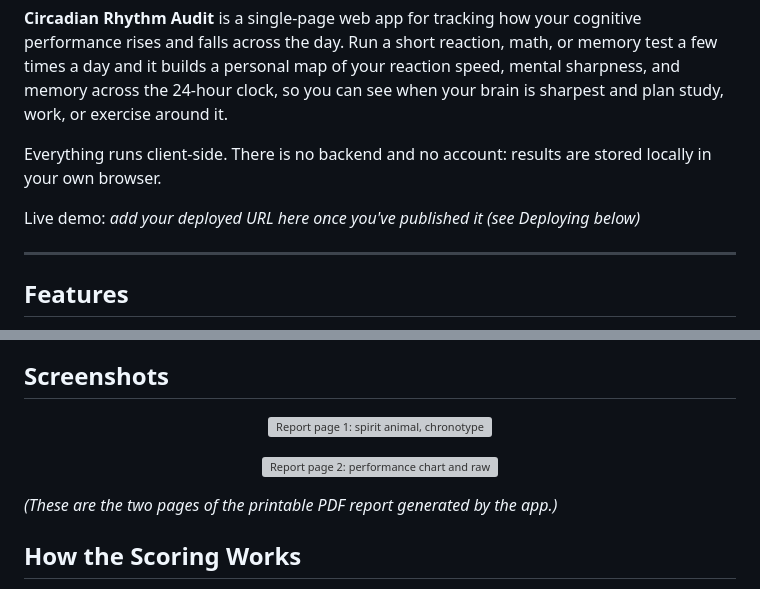
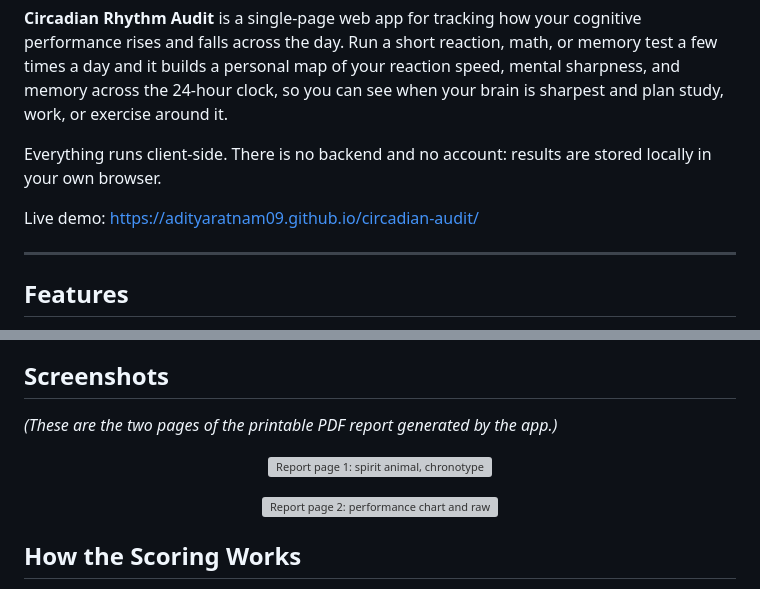
Before and after one commit to adityaratnam09/circadian-audit, a Markdown page: README.md, 2 parts joined by grey strips. Rendered like a GitHub page; grey boxes are pictures that could not be loaded.

```diff
--- a/README.md
+++ b/README.md
@@ -10,7 +10,7 @@ A self-tracking tool for uncovering your own natural cognitive rhythm
 
 Everything runs client-side. There is no backend and no account: results are stored locally in your own browser.
 
-Live demo: _add your deployed URL here once you've published it (see Deploying below)_
+Live demo: https://adityaratnam09.github.io/circadian-audit/
 
 ---
 
@@ -28,14 +28,14 @@ Live demo: _add your deployed URL here once you've published it (see Deploying b
 
 ## Screenshots
 
+*(These are the two pages of the printable PDF report generated by the app.)*
+
 <p align="center">
   <img src="screenshots/Circadian Rhythm Audit-page-1.jpg" alt="Report page 1: spirit animal, chronotype wheel, and Circadian Score" width="800">
 </p>
 <p align="center">
   <img src="screenshots/Circadian Rhythm Audit-page-2.jpg" alt="Report page 2: performance chart and raw-value charts" width="800">
 </p>
-
-*(These are the two pages of the printable PDF report generated by the app.)*
 
 ## How the Scoring Works
 
```
